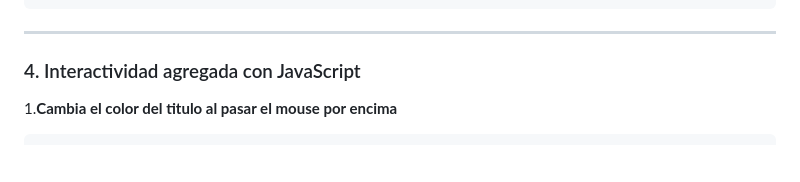
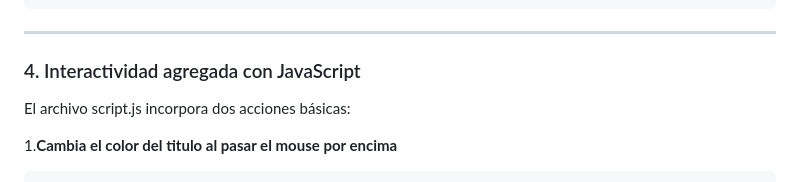
Before and after one commit to Ccabreram1/icc-ppw-u1-mi_pagina_web, a Markdown page: README.md, the part around the change. GitHub-like rendering; blank space fills up the shorter version.

````diff
--- a/README.md
+++ b/README.md
@@ -124,6 +124,8 @@ header{
 
 ###  4. Interactividad agregada con JavaScript
 
+El archivo script.js incorpora dos acciones básicas:
+
 1.**Cambia el color del titulo al pasar el mouse por encima**
 ```javascript
 document.addEventListener("DOMContentLoaded", () => {
````
